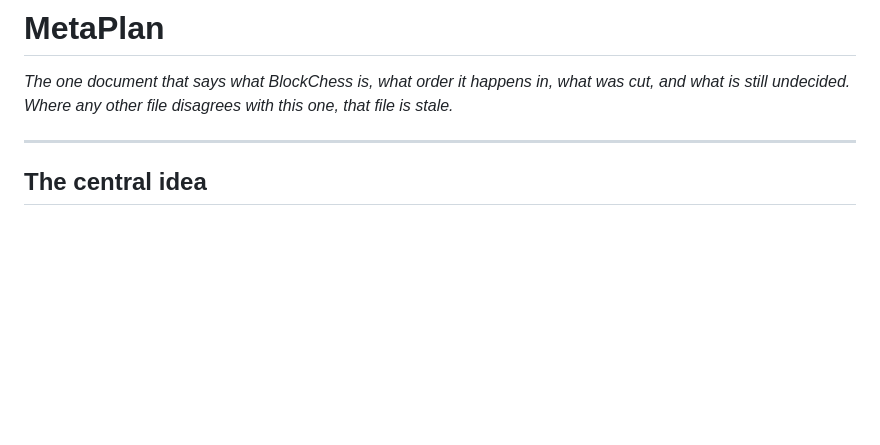
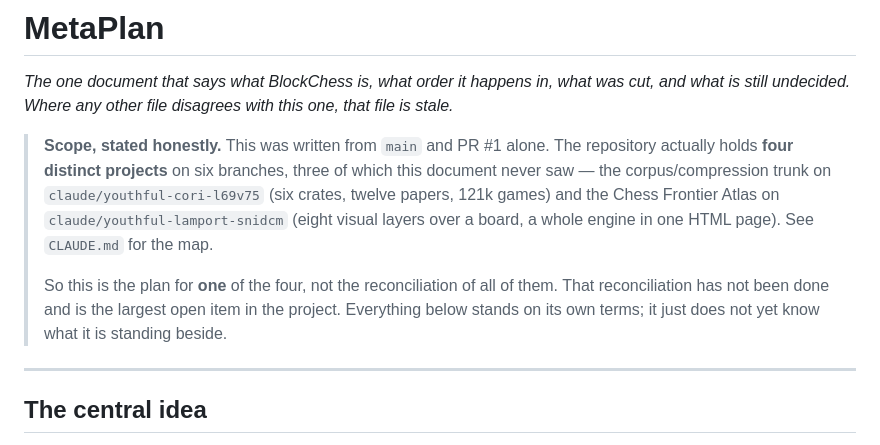
Before and after one commit to embt23/BlockChess, a Markdown page: METAPLAN.md, the part around the change. GitHub-like rendering; blank space fills up the shorter version.

```diff
--- a/METAPLAN.md
+++ b/METAPLAN.md
@@ -3,6 +3,18 @@
 *The one document that says what BlockChess is, what order it happens in, what
 was cut, and what is still undecided. Where any other file disagrees with this
 one, that file is stale.*
+
+> **Scope, stated honestly.** This was written from `main` and PR #1 alone. The
+> repository actually holds **four distinct projects** on six branches, three of
+> which this document never saw — the corpus/compression trunk on
+> `claude/youthful-cori-l69v75` (six crates, twelve papers, 121k games) and the
+> Chess Frontier Atlas on `claude/youthful-lamport-snidcm` (eight visual layers
+> over a board, a whole engine in one HTML page). See `CLAUDE.md` for the map.
+>
+> So this is the plan for **one** of the four, not the reconciliation of all of
+> them. That reconciliation has not been done and is the largest open item in
+> the project. Everything below stands on its own terms; it just does not yet
+> know what it is standing beside.
 
 ---
 
```
Also changed, not shown: CLAUDE.md (added, +122 -0 lines).
